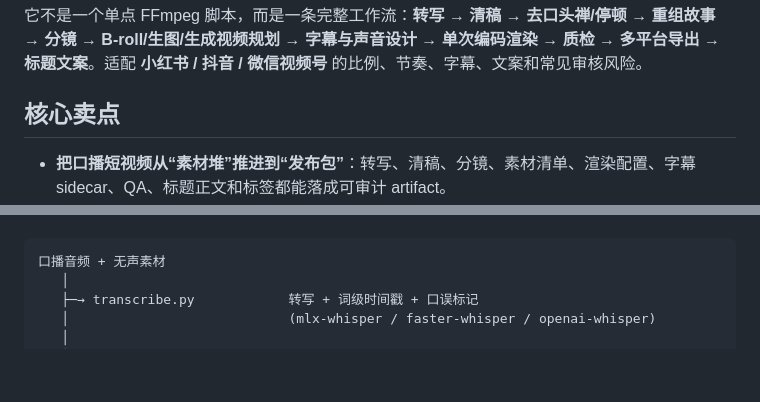
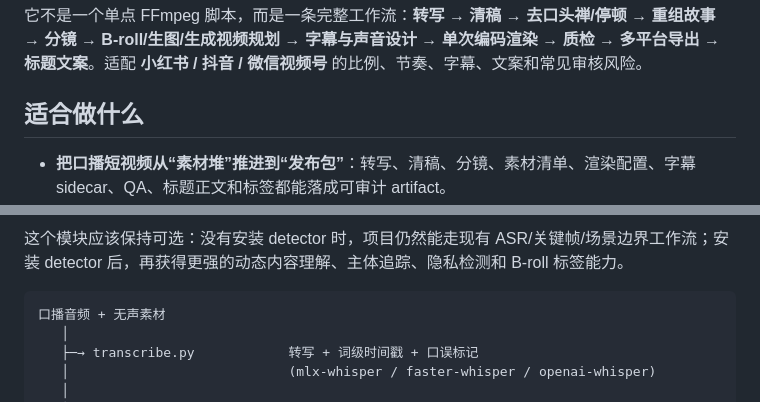
Before and after one commit to maxazure/video-editing-skill, a Markdown page: README.md, 2 parts joined by grey strips. Drawn GitHub-style; blank space fills up the shorter version.

````diff
--- a/README.md
+++ b/README.md
@@ -4,7 +4,7 @@
 
 它不是一个单点 FFmpeg 脚本，而是一条完整工作流：**转写 → 清稿 → 去口头禅/停顿 → 重组故事 → 分镜 → B-roll/生图/生成视频规划 → 字幕与声音设计 → 单次编码渲染 → 质检 → 多平台导出 → 标题文案**。适配 **小红书 / 抖音 / 微信视频号** 的比例、节奏、字幕、文案和常见审核风险。
 
-## 核心卖点
+## 适合做什么
 
 - **把口播短视频从“素材堆”推进到“发布包”**：转写、清稿、分镜、素材清单、渲染配置、字幕 sidecar、QA、标题正文和标签都能落成可审计 artifact。
 - **针对中文社媒口播做过生产化调参**：Heavy CJK 字幕、1.25x 主输出、响度规范化、平台违禁词 lint、章节卡、贴纸、BGM/SFX cue、三平台导出都不是通用 demo。
@@ -31,3 +75,4 @@
+这个模块应该保持可选：没有安装 detector 时，项目仍然能走现有 ASR/关键帧/场景边界工作流；安装 detector 后，再获得更强的动态内容理解、主体追踪、隐私检测和 B-roll 标签能力。
 
 ```
 口播音频 + 无声素材
````
Also changed, not shown: other parts of README.md (+47 -3 lines).
